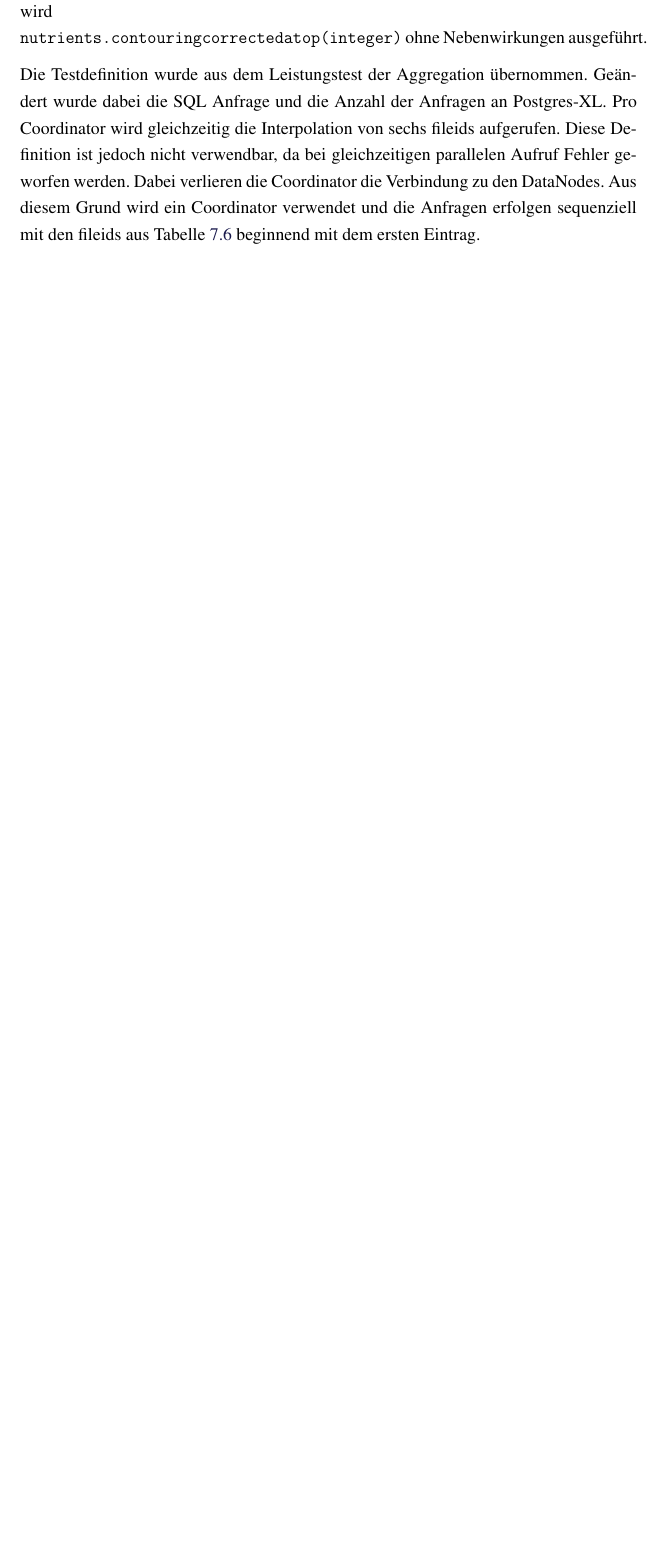
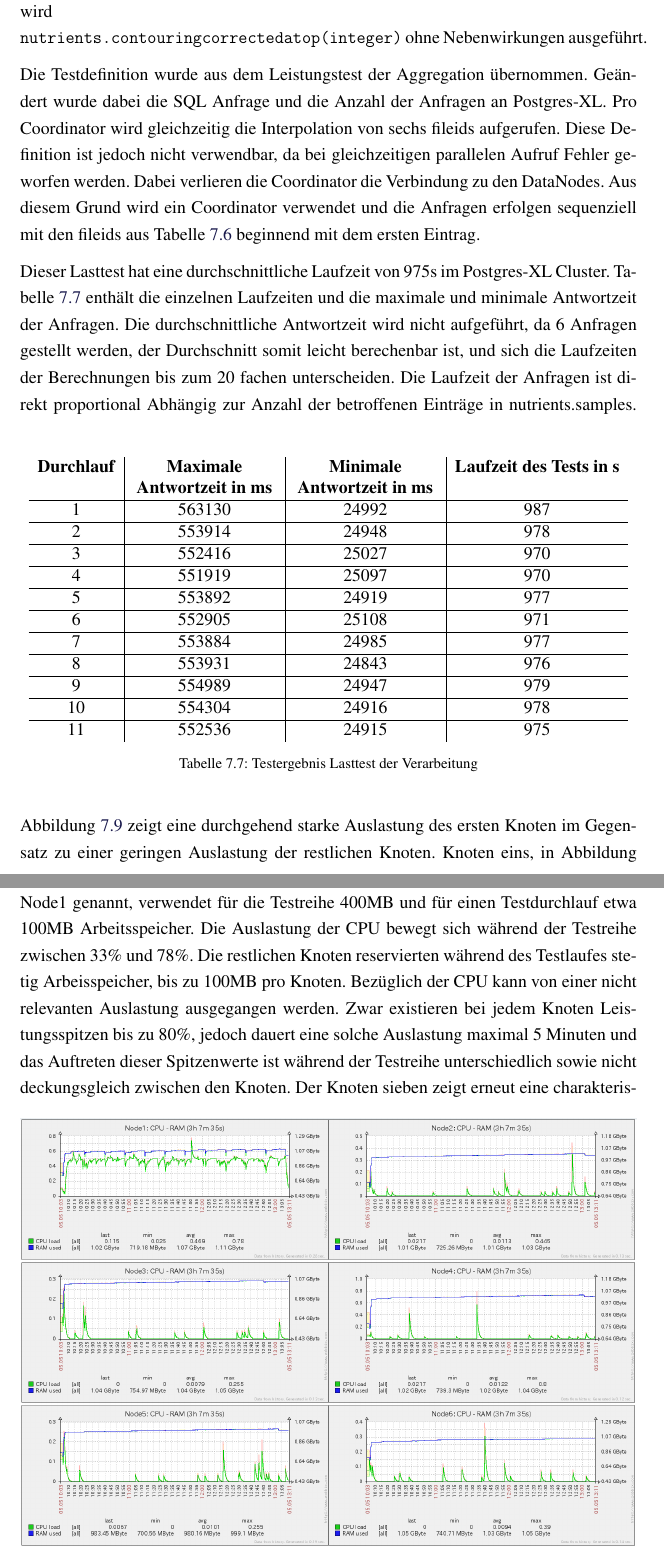
Before and after one commit to TBoonX/masterthesis, a LaTeX thesis (Thesis.tex, which reads Inhalt/Kapitel/System1.tex): part of page 90 of 120 before the commit and two parts of pages 90 and 91 of 122 after it, the two joined at a grey line, cut so that both start at the same text, the shorter picture padded with empty space. The pictures show the PDF file Thesis.pdf that the author committed with the source.

Commit message:
Vorletzte Testergebnisse eingearbeitet

```diff
--- a/Inhalt/Kapitel/System1.tex
+++ b/Inhalt/Kapitel/System1.tex
@@ -697,6 +697,51 @@ Aus diesem Grund wird ein Coordinator verwendet und die Anfragen erfolgen sequen
 %Bilder unteinander setzen: Auslastung, Laufzeiten
 % diese auswerten
 % auf Fehleranteil eingehen
+Dieser Lasttest hat eine durchschnittliche Laufzeit von 975s im Postgres-XL Cluster.
+Tabelle \ref{tbl:ergebnisseTest2} enthält die einzelnen Laufzeiten und die maximale und minimale Antwortzeit der Anfragen.
+Die durchschnittliche Antwortzeit wird nicht aufgeführt, da 6 Anfragen gestellt werden, der Durchschnitt somit leicht berechenbar ist, und sich die Laufzeiten der Berechnungen bis zum 20 fachen unterscheiden.
+Die Laufzeit der Anfragen ist direkt proportional Abhängig zur Anzahl der betroffenen Einträge in nutrients.samples.
+\begin{table}[h!]
+\centering
+%\small
+\begin{tabular}{c|C{3.4cm}|C{3.4cm}|c}
+\textbf{Durchlauf} & \textbf{Maximale Antwortzeit in ms} & \textbf{Minimale Antwortzeit in ms} & \textbf{Laufzeit des Tests in s} \\ \hline
+1 & 563130 & 24992 & 987 \\ \hline
+2 & 553914 & 24948 & 978 \\ \hline
+3 & 552416 & 25027 & 970 \\ \hline
+4 & 551919 & 25097 & 970 \\ \hline
+5 & 553892 & 24919 & 977 \\ \hline
+6 & 552905 & 25108 & 971 \\ \hline
+7 & 553884 & 24985 & 977 \\ \hline
+8 & 553931 & 24843 & 976 \\ \hline
+9 & 554989 & 24947 & 979 \\ \hline
+10 & 554304 & 24916 & 978 \\ \hline
+11 & 552536 & 24915 & 975 \\
+\end{tabular}
+\caption[Testergebnis Lasttest der Verarbeitung]{Testergebnis Lasttest der Verarbeitung}
+\label{tbl:ergebnisseTest2}
+\end{table}
+
+Abbildung \ref{fig:auslastungTest2} zeigt eine durchgehend starke Auslastung des ersten Knoten\footnote{Knoten eins wurde im Test angesprochen.} im Gegensatz zu einer geringen Auslastung der restlichen Knoten.
+Knoten eins, in Abbildung Node1 genannt, verwendet für die Testreihe 400MB und für einen Testdurchlauf etwa 100MB Arbeitsspeicher.
+Die Auslastung der CPU bewegt sich während der Testreihe zwischen 33\%{} und 78\%{}.
+Die restlichen Knoten reservierten während des Testlaufes stetig Arbeisspeicher, bis zu 100MB pro Knoten.
+Bezüglich der CPU kann von einer nicht relevanten Auslastung ausgegangen werden.
+Zwar existieren bei jedem Knoten Leistungsspitzen bis zu 80\%{}, jedoch dauert eine solche Auslastung maximal 5 Minuten und das Auftreten dieser Spitzenwerte ist während der Testreihe unterschiedlich sowie nicht deckungsgleich zwischen den Knoten.
+\begin{figure}[h!]
+\centering
+\includegraphics[width=\textwidth]{Testergebnisse/jdbc_contouring_Testlauf.png}
+\caption[Auslastung der Knoten 1 bis 6 im Lasttest der Verarbeitung]{Auslastung der Knoten 1 bis 6 im Lasttest der Verarbeitung, 10:07-13:09 Uhr}
+\label{fig:auslastungTest2}
+\end{figure}
+Der Knoten sieben zeigt erneut eine charakteristische geringe Auslastung der CPU sowie einer steigenden Auslastung des Arbeitsspeichers, wie in Abbildung \ref{fig:auslastungTest2_gtm} zu sehen.
+So wird etwa 1 GB verwendet, zusätzlich vom Grundwert von 610MB.
+\begin{figure}[h!]
+\centering
+\includegraphics[width=\textwidth]{Testergebnisse/jdbc_contouring_Testlauf_bild2.png}
+\caption[Auslastung des Knoten 7 im Lasttest der Verarbeitung]{Auslastung des Knoten 7 im Lasttest der Verarbeitung, 10:07-13:09 Uhr}
+\label{fig:auslastungTest2_gtm}
+\end{figure}
 
 %mit SQL Bordmitteln - pg_bench eventuell zusätzlich um ein paar Aussagen zum cluster overhead zu treffen
 
```
Also changed, not shown: Header/Header.tex (+3 -0 lines), Thesis.pdf.
